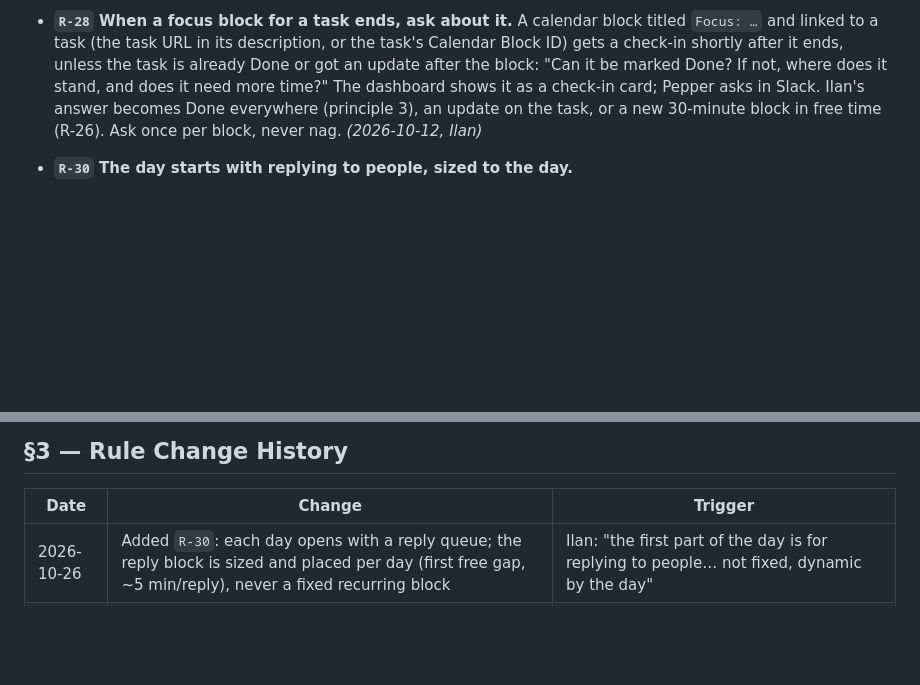
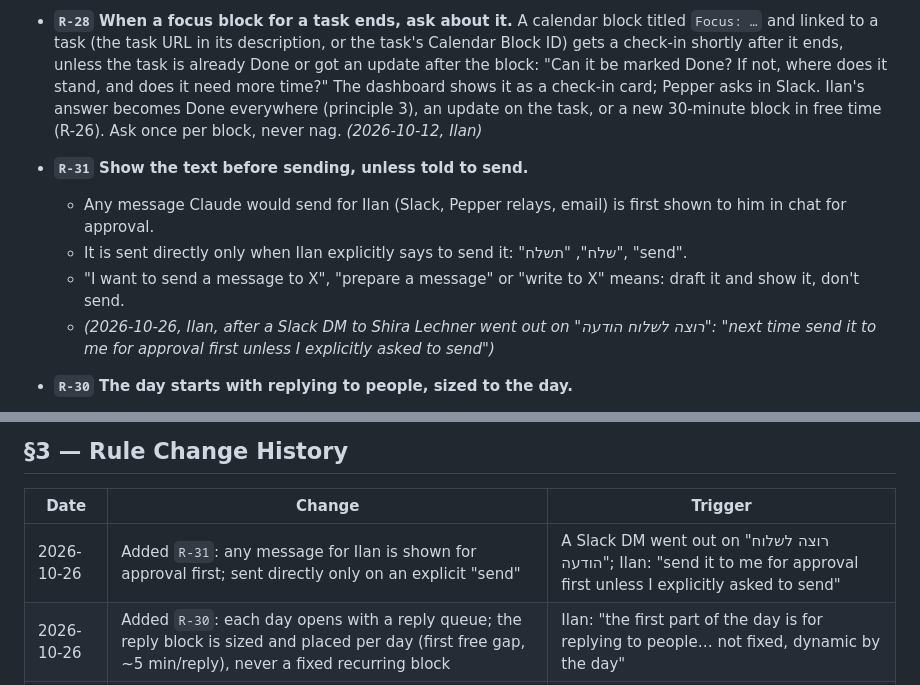
Before and after one commit to ilanmn-sys/BrieFing, a Markdown page: LEARNING-LOG.md, 2 parts joined by grey strips. Drawn GitHub-style; blank space fills up the shorter version.

Commit message:
Add R-31: show message text for approval unless Ilan explicitly says send
Co-Authored-By: Claude Opus 5.5 <noreply@anthropic.com>
Claude-Session: https://claude.ai/code/session_01KZFSXRAhiaSv9uDM7ApBSm

```diff
--- a/LEARNING-LOG.md
+++ b/LEARNING-LOG.md
@@ -98,6 +98,11 @@ the evidence behind it. Remove a rule the moment it stops being true.
 - **`R-26`** **Every suggested time block comes from Ilan's real free time.** Read the calendar for that day first; a block goes only into a gap between 08:00 and 19:00 that has room for its length, never over a meeting (events Ilan declined, events marked free, and meetings where every other person invited declined don't count as busy; rooms don't count as people). If the calendar can't be read, say so and suggest no time. **A block is 30 minutes by default**; longer only when the task clearly needs it. This applies to the brief, Pepper, the dashboard and chat. *(2026-10-12, Ilan: "take my availability into account")*
 - **`R-27`** **Calendar events are always in English**: title and description, whoever creates them (the dashboard, Pepper, any agent), even when the task or the source is in Hebrew. Translate the task name into a short English title. *(2026-10-12, Ilan)*
 - **`R-28`** **When a focus block for a task ends, ask about it.** A calendar block titled `Focus: …` and linked to a task (the task URL in its description, or the task's Calendar Block ID) gets a check-in shortly after it ends, unless the task is already Done or got an update after the block: "Can it be marked Done? If not, where does it stand, and does it need more time?" The dashboard shows it as a check-in card; Pepper asks in Slack. Ilan's answer becomes Done everywhere (principle 3), an update on the task, or a new 30-minute block in free time (R-26). Ask once per block, never nag. *(2026-10-12, Ilan)*
+- **`R-31`** **Show the text before sending, unless told to send.**
+  - Any message Claude would send for Ilan (Slack, Pepper relays, email) is first shown to him in chat for approval.
+  - It is sent directly only when Ilan explicitly says to send it: "שלח", "תשלח", "send".
+  - "I want to send a message to X", "prepare a message" or "write to X" means: draft it and show it, don't send.
+  - *(2026-10-26, Ilan, after a Slack DM to Shira Lechner went out on "רוצה לשלוח הודעה": "next time send it to me for approval first unless I explicitly asked to send")*
 - **`R-30`** **The day starts with replying to people, sized to the day.**
   - Every daily plan (the brief, Pepper's morning brief, `daily-board-strategy`) opens with a reply queue: everyone waiting on a reply from Ilan. Each entry gives who, channel and link, what they asked, waiting since, and a draft link if one exists. Externals and anything blocking a near deadline come first, then the longest wait.
   - The reply time is **not a fixed or recurring block**. Size it each morning from that day's queue: about 5 minutes per reply, at least 15 and at most 90 minutes. Place it in the **first** real free gap of the day (R-26). If no single gap fits, split it across the first gaps; if the day is packed, say so and put the top 3 replies first.
@@ -313,6 +318,7 @@ call would have prevented it.
 
 | Date | Change | Trigger |
 |---|---|---|
+| 2026-10-26 | Added `R-31`: any message for Ilan is shown for approval first; sent directly only on an explicit "send" | A Slack DM went out on "רוצה לשלוח הודעה"; Ilan: "send it to me for approval first unless I explicitly asked to send" |
 | 2026-10-26 | Added `R-30`: each day opens with a reply queue; the reply block is sized and placed per day (first free gap, ~5 min/reply), never a fixed recurring block | Ilan: "the first part of the day is for replying to people… not fixed, dynamic by the day" |
 | 2026-10-25 | Amended `R-13`: added `meeting-action-items-to-tasks` as the 4th agent allowed to create in 📥 Pepper Tasks (Ilan's own meeting action items only, max 8 a run) | Ilan: "an agent that takes action items from meetings and puts them into tasks, permanently" |
 | 2026-10-20 | Amended `R-11` and Principle 1: Pepper sends to Ilan and internal colleagues; external, journalist and exec replies and decisions stay drafts | Ilan's decision after the Pepper knowledge audit (CLAUDE.md said "drafts only", the log said "draft and send") |
```
